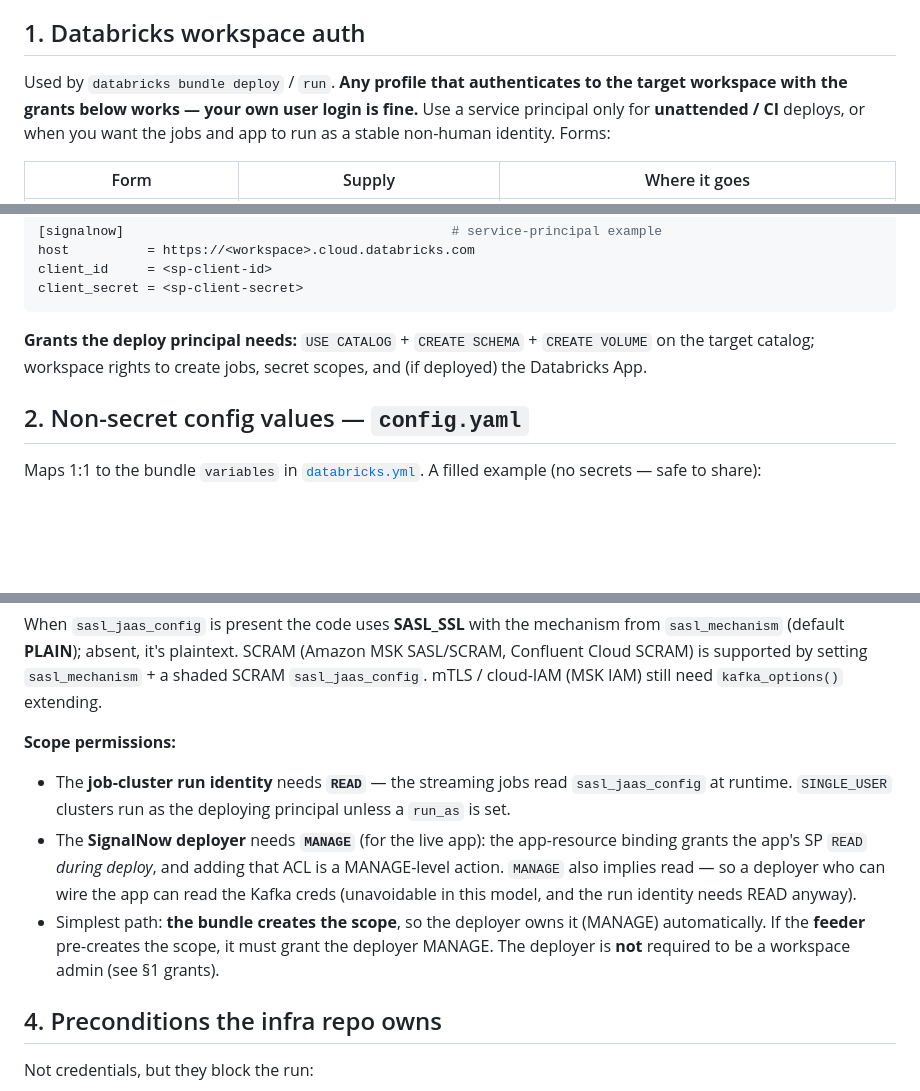
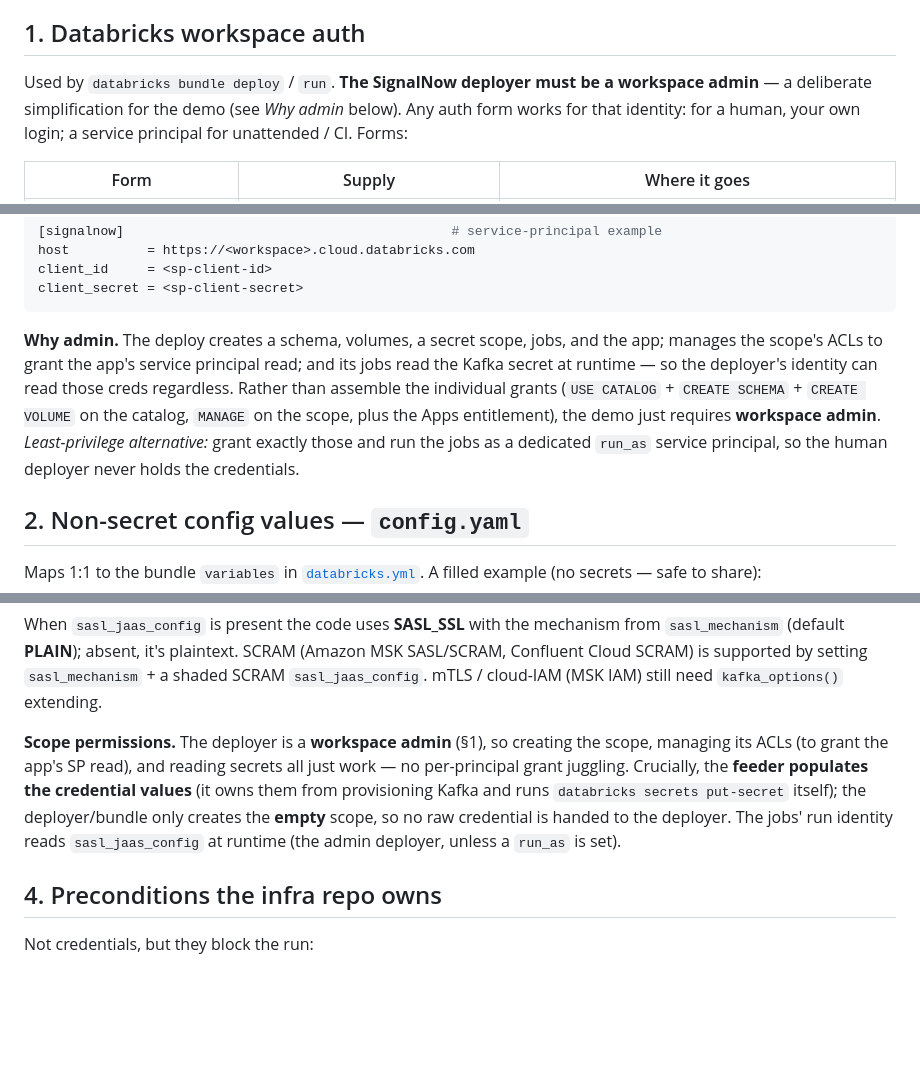
Before and after one commit to udaysat-db/spark_rtm_demo, a Markdown page: docs/deploy-contract.md, 3 parts joined by grey strips. Drawn GitHub-style; blank space fills up the shorter version.

Commit message:
Require the SignalNow deployer to be a workspace admin (demo simplification)
Collapses the UC-grants + scope-MANAGE + Apps-entitlement puzzle into one requirement. The deployer's identity can already read the Kafka creds anyway (its jobs read sasl_jaas_config at runtime), so admin isn't a new exposure. The feeder still populates the credential values; the deployer only creates the empty scope. §1 keeps the least-privilege alternative (explicit grants + run_as SP) for anyone who needs it.

Co-authored-by: Isaac <no-reply@databricks.com>

````diff
--- a/docs/deploy-contract.md
+++ b/docs/deploy-contract.md
@@ -22,10 +22,9 @@ that path was removed. DBR **18.1+** is sufficient.
 
 ## 1. Databricks workspace auth
 
-Used by `databricks bundle deploy` / `run`. **Any profile that authenticates to the target
-workspace with the grants below works — your own user login is fine.** Use a service principal
-only for **unattended / CI** deploys, or when you want the jobs and app to run as a stable
-non-human identity. Forms:
+Used by `databricks bundle deploy` / `run`. **The SignalNow deployer must be a workspace admin**
+— a deliberate simplification for the demo (see *Why admin* below). Any auth form works for that
+identity: for a human, your own login; a service principal for unattended / CI. Forms:
 
 | Form | Supply | Where it goes |
 |---|---|---|
@@ -43,9 +42,13 @@ client_id     = <sp-client-id>
 client_secret = <sp-client-secret>
 ```
 
-**Grants the deploy principal needs:** `USE CATALOG` + `CREATE SCHEMA` + `CREATE VOLUME`
-on the target catalog; workspace rights to create jobs, secret scopes, and (if deployed)
-the Databricks App.
+**Why admin.** The deploy creates a schema, volumes, a secret scope, jobs, and the app; manages
+the scope's ACLs to grant the app's service principal read; and its jobs read the Kafka secret at
+runtime — so the deployer's identity can read those creds regardless. Rather than assemble the
+individual grants (`USE CATALOG` + `CREATE SCHEMA` + `CREATE VOLUME` on the catalog, `MANAGE` on
+the scope, plus the Apps entitlement), the demo just requires **workspace admin**.
+*Least-privilege alternative:* grant exactly those and run the jobs as a dedicated `run_as`
+service principal, so the human deployer never holds the credentials.
 
 ## 2. Non-secret config values — `config.yaml`
 
@@ -106,16 +109,12 @@ When `sasl_jaas_config` is present the code uses **SASL_SSL** with the mechanism
 Confluent Cloud SCRAM) is supported by setting `sasl_mechanism` + a shaded SCRAM
 `sasl_jaas_config`. mTLS / cloud-IAM (MSK IAM) still need `kafka_options()` extending.
 
-**Scope permissions:**
-- The **job-cluster run identity** needs **`READ`** — the streaming jobs read `sasl_jaas_config`
-  at runtime. `SINGLE_USER` clusters run as the deploying principal unless a `run_as` is set.
-- The **SignalNow deployer** needs **`MANAGE`** (for the live app): the app-resource binding
-  grants the app's SP `READ` *during deploy*, and adding that ACL is a MANAGE-level action.
-  `MANAGE` also implies read — so a deployer who can wire the app can read the Kafka creds
-  (unavoidable in this model, and the run identity needs READ anyway).
-- Simplest path: **the bundle creates the scope**, so the deployer owns it (MANAGE)
-  automatically. If the **feeder** pre-creates the scope, it must grant the deployer MANAGE.
-  The deployer is **not** required to be a workspace admin (see §1 grants).
+**Scope permissions.** The deployer is a **workspace admin** (§1), so creating the scope,
+managing its ACLs (to grant the app's SP read), and reading secrets all just work — no
+per-principal grant juggling. Crucially, the **feeder populates the credential values** (it owns
+them from provisioning Kafka and runs `databricks secrets put-secret` itself); the deployer/bundle
+only creates the **empty** scope, so no raw credential is handed to the deployer. The jobs' run
+identity reads `sasl_jaas_config` at runtime (the admin deployer, unless a `run_as` is set).
 
 ## 4. Preconditions the infra repo owns
 
````
Also changed, not shown: other parts of docs/deploy-contract.md (+2 -2 lines).
